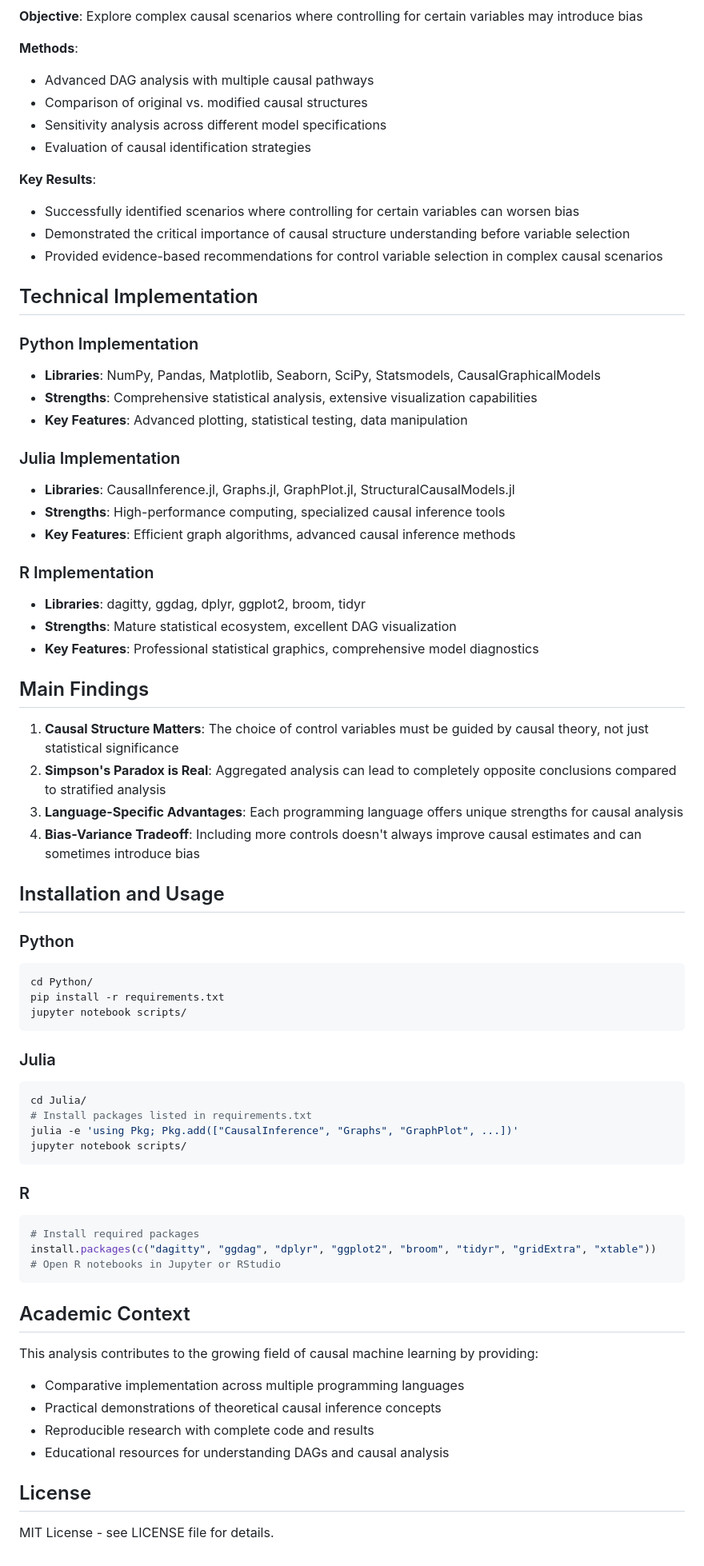
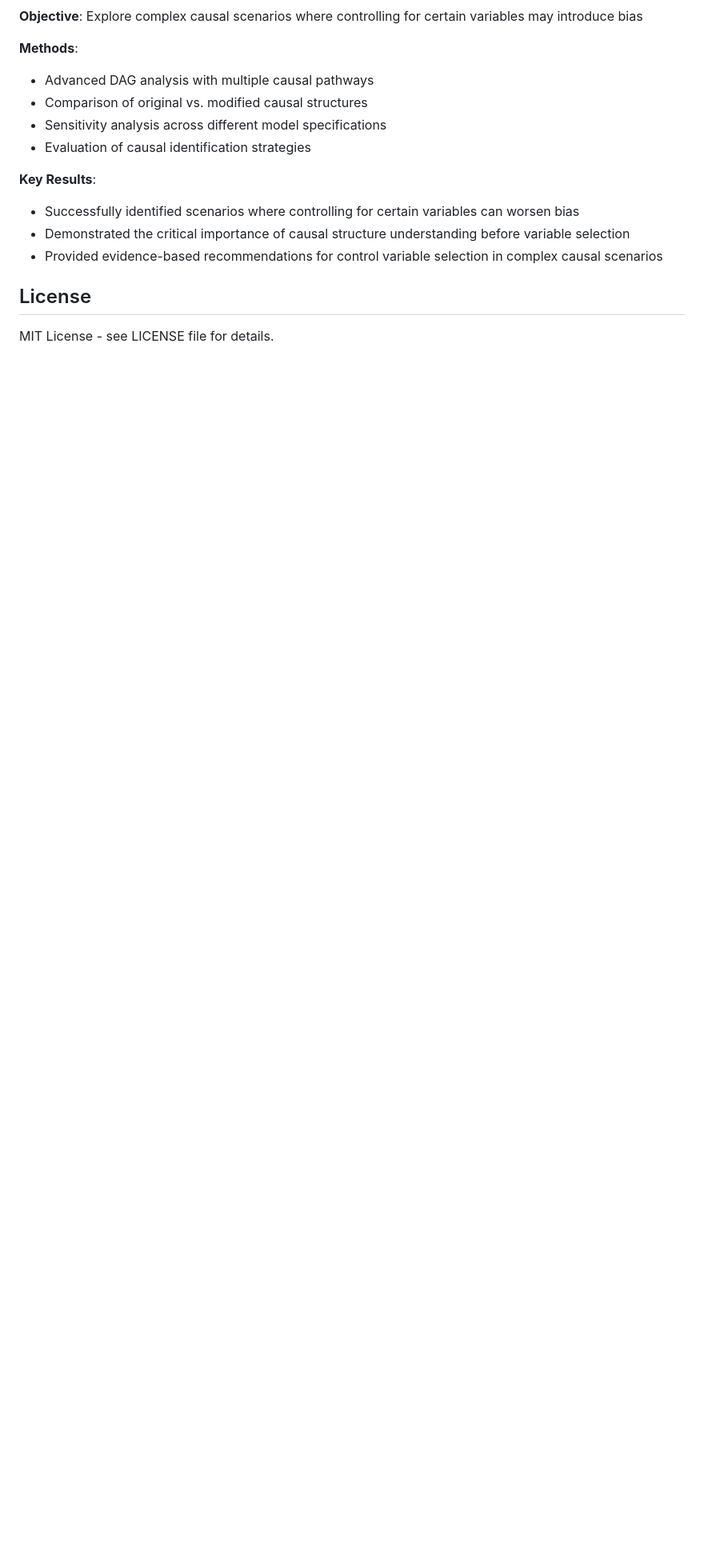
Before and after one commit to gsaco/DAGs_CausalML, a Markdown page: README.md, the part around the change. Shown at 80% size. Rendered like a GitHub page; blank space fills up the shorter version.

Commit message:
Remove technical implementation details from README
Removed detailed technical implementation sections for Python, Julia, and R, along with installation and usage instructions.

````diff
--- a/README.md
+++ b/README.md
@@ -86,62 +86,6 @@ DAGs_CausalML/
 - Demonstrated the critical importance of causal structure understanding before variable selection
 - Provided evidence-based recommendations for control variable selection in complex causal scenarios
 
-## Technical Implementation
-
-### Python Implementation
-- **Libraries**: NumPy, Pandas, Matplotlib, Seaborn, SciPy, Statsmodels, CausalGraphicalModels
-- **Strengths**: Comprehensive statistical analysis, extensive visualization capabilities
-- **Key Features**: Advanced plotting, statistical testing, data manipulation
-
-### Julia Implementation
-- **Libraries**: CausalInference.jl, Graphs.jl, GraphPlot.jl, StructuralCausalModels.jl
-- **Strengths**: High-performance computing, specialized causal inference tools
-- **Key Features**: Efficient graph algorithms, advanced causal inference methods
-
-### R Implementation
-- **Libraries**: dagitty, ggdag, dplyr, ggplot2, broom, tidyr
-- **Strengths**: Mature statistical ecosystem, excellent DAG visualization
-- **Key Features**: Professional statistical graphics, comprehensive model diagnostics
-
-## Main Findings
-
-1. **Causal Structure Matters**: The choice of control variables must be guided by causal theory, not just statistical significance
-2. **Simpson's Paradox is Real**: Aggregated analysis can lead to completely opposite conclusions compared to stratified analysis
-3. **Language-Specific Advantages**: Each programming language offers unique strengths for causal analysis
-4. **Bias-Variance Tradeoff**: Including more controls doesn't always improve causal estimates and can sometimes introduce bias
-
-## Installation and Usage
-
-### Python
-```bash
-cd Python/
-pip install -r requirements.txt
-jupyter notebook scripts/
-```
-
-### Julia
-```bash
-cd Julia/
-# Install packages listed in requirements.txt
-julia -e 'using Pkg; Pkg.add(["CausalInference", "Graphs", "GraphPlot", ...])'
-jupyter notebook scripts/
-```
-
-### R
-```r
-# Install required packages
-install.packages(c("dagitty", "ggdag", "dplyr", "ggplot2", "broom", "tidyr", "gridExtra", "xtable"))
-# Open R notebooks in Jupyter or RStudio
-```
-
-## Academic Context
-
-This analysis contributes to the growing field of causal machine learning by providing:
-- Comparative implementation across multiple programming languages
-- Practical demonstrations of theoretical causal inference concepts
-- Reproducible research with complete code and results
-- Educational resources for understanding DAGs and causal analysis
-
 ## License
 
 MIT License - see LICENSE file for details.
````
